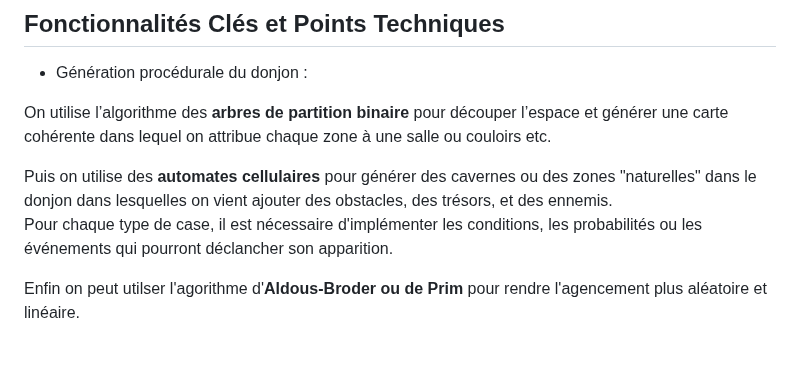
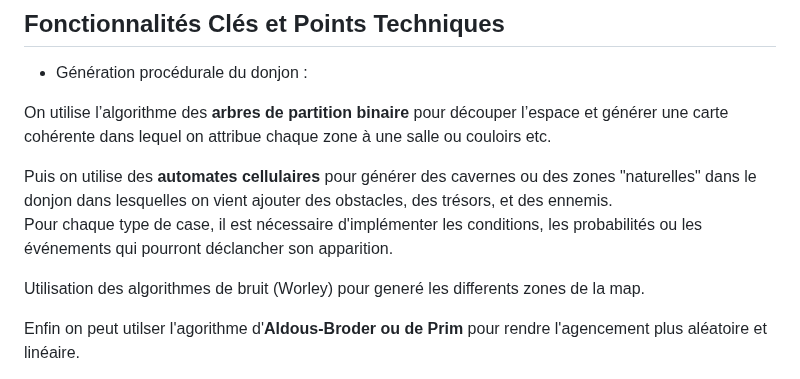
Before and after one commit to guillaume-xue/Donjon-Mystere, a Markdown page: README.md, the part around the change. GitHub-like rendering; blank space fills up the shorter version.

```diff
--- a/README.md
+++ b/README.md
@@ -12,6 +12,8 @@ On utilise l’algorithme des **arbres de partition binaire** pour découper l
 
 Puis on utilise des **automates cellulaires** pour générer des cavernes ou des zones "naturelles" dans le donjon dans lesquelles on vient ajouter des obstacles, des trésors, et des ennemis.\
 Pour chaque type de case, il est nécessaire d'implémenter les conditions, les probabilités ou les événements qui pourront déclancher son apparition.
+
+Utilisation des algorithmes de bruit (Worley) pour generé les differents zones de la map.
 
 Enfin on peut utilser l'agorithme d'**Aldous-Broder ou de Prim** pour rendre l'agencement plus aléatoire et linéaire.
 
```
